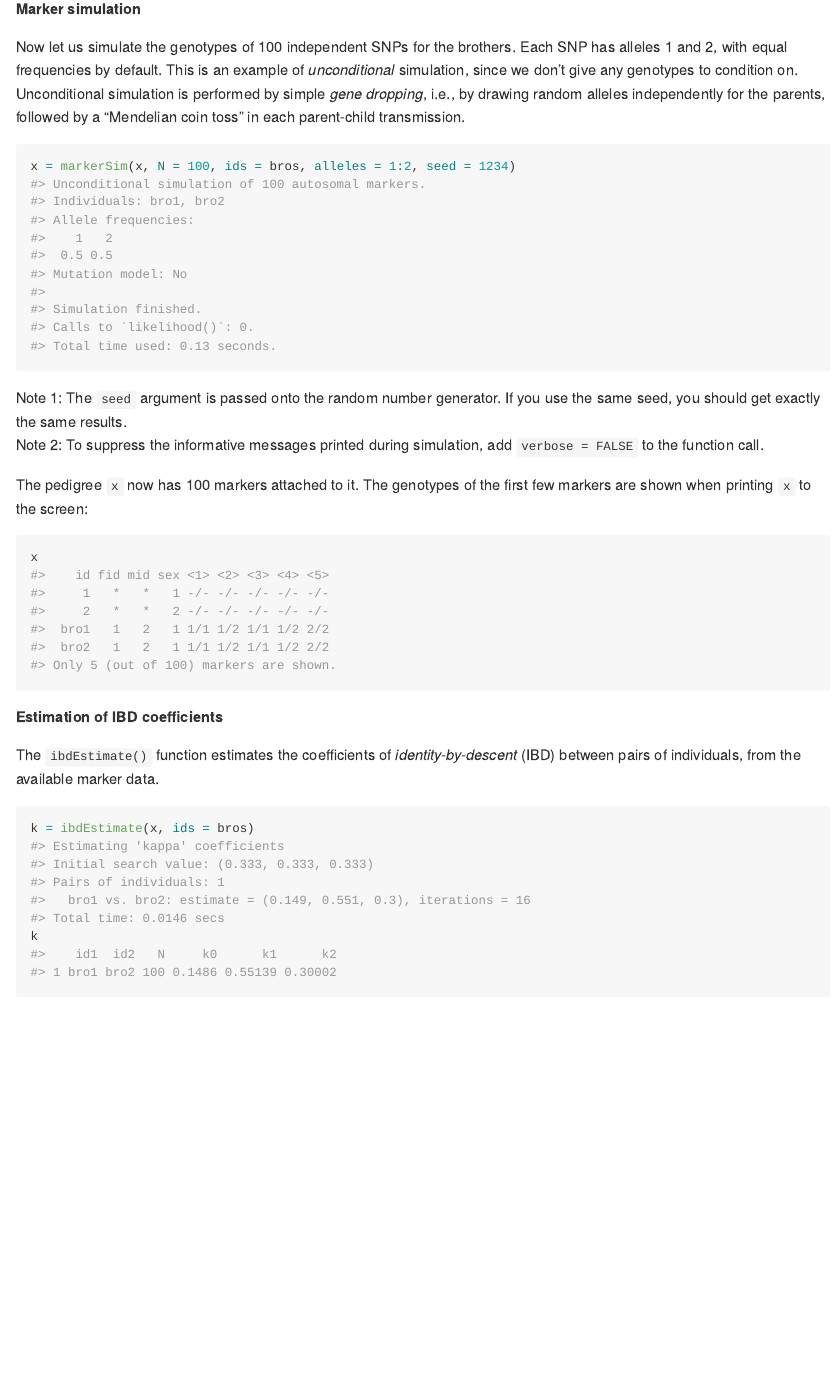
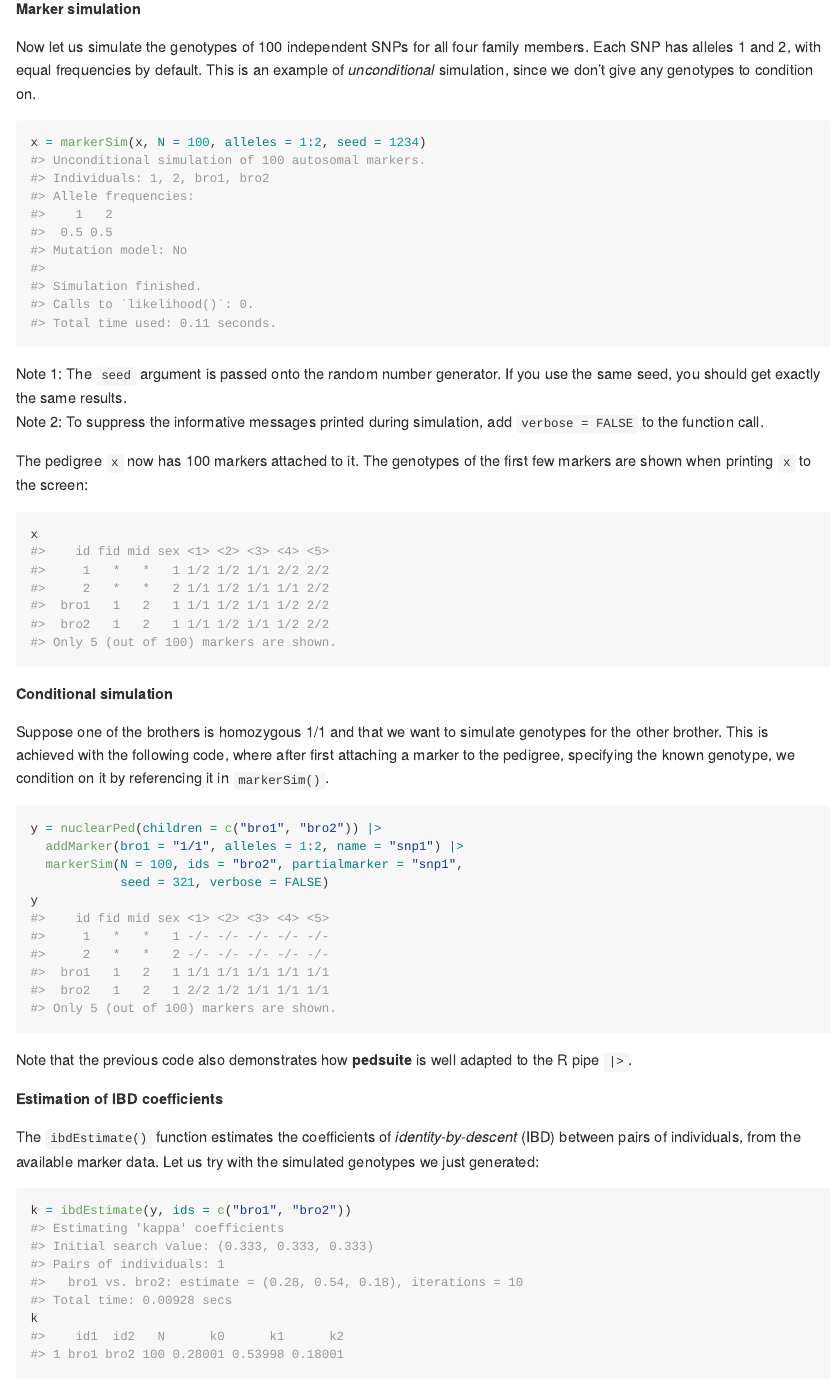
Before and after one commit to magnusdv/forrel, an R Markdown document (README.Rmd): the page in a window 1100 px wide, from 1390 px down before the commit and from 1370 px down after it, so that both start at the same text. The pictures show the output file README.md that the author committed with the source, drawn offline in the style of GitHub; badge pictures from the web are left out.

Commit message:
Add example with conditional simulation in README

````diff
--- a/README.Rmd
+++ b/README.Rmd
@@ -75,23 +69,39 @@ plot(x, margins = c(1, 1, 1, 1))
 
 **Marker simulation**
 
-Now let us simulate the genotypes of 100 independent SNPs for the brothers. Each SNP has alleles 1 and 2, with equal frequencies by default. This is an example of _unconditional_ simulation, since we don't give any genotypes to condition on. Unconditional simulation is performed by simple _gene dropping_, i.e., by drawing random alleles independently for the parents, followed by a "Mendelian coin toss" in each parent-child transmission.
+Now let us simulate the genotypes of 100 independent SNPs for all four family members. Each SNP has alleles 1 and 2, with equal frequencies by default. This is an example of _unconditional_ simulation, since we don't give any genotypes to condition on.
 ```{r}
-x = markerSim(x, N = 100, ids = bros, alleles = 1:2, seed = 1234)
+x = markerSim(x, N = 100, alleles = 1:2, seed = 1234)
 ```
 Note 1: The `seed` argument is passed onto the random number generator. If you use the same seed, you should get exactly the same results.
 Note 2: To suppress the informative messages printed during simulation, add `verbose = FALSE` to the function call.
 
 The pedigree `x` now has 100 markers attached to it. The genotypes of the first few markers are shown when printing `x` to the screen:
+
 ```{r}
 x
 ```
 
+**Conditional simulation**
+
+Suppose one of the brothers is homozygous 1/1 and that we want to simulate genotypes for the other brother.
+This is achieved with the following code, where after first attaching a marker to the pedigree, specifying the known genotype, we condition on it by referencing it in `markerSim()`.
+
+```{r}
+y = nuclearPed(children = c("bro1", "bro2")) |>
+  addMarker(bro1 = "1/1", alleles = 1:2, name = "snp1") |>
+  markerSim(N = 100, ids = "bro2", partialmarker = "snp1",
+            seed = 321, verbose = FALSE)
+y
+```
+
+Note that the previous code also demonstrates how **pedsuite** is well adapted to the R pipe `|>`.
+
 **Estimation of IBD coefficients**
 
-The `ibdEstimate()` function estimates the coefficients of _identity-by-descent_ (IBD) between pairs of individuals, from the available marker data.
+The `ibdEstimate()` function estimates the coefficients of _identity-by-descent_ (IBD) between pairs of individuals, from the available marker data. Let us try with the simulated genotypes we just generated:
 ```{r}
-k = ibdEstimate(x, ids = bros)
+k = ibdEstimate(y, ids = c("bro1", "bro2"))
 k
 ```
 
````
Also changed, not shown: README.md, README.Rmd (23 more changed lines), 2 other files.
